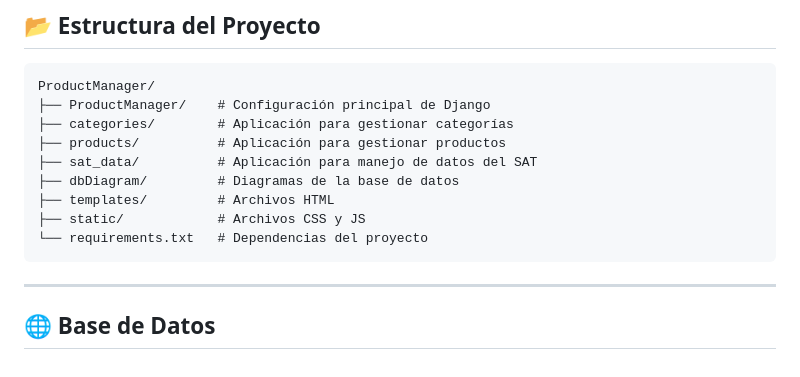
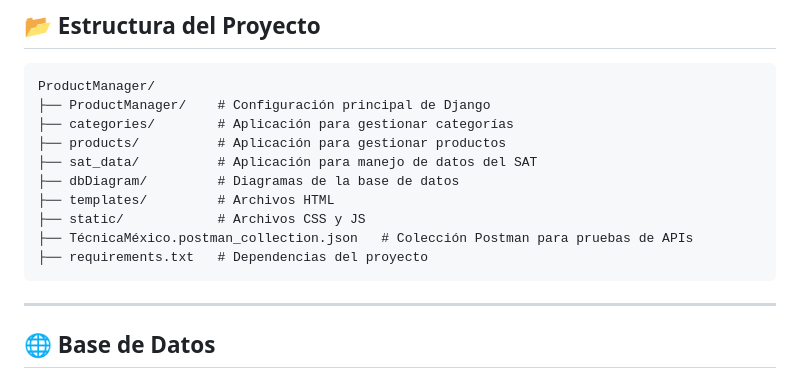
Before and after one commit to Jfgazonb20/ProductManager, a Markdown page: README.md, the part around the change. Rendered like a GitHub page.

````diff
--- a/README.md
+++ b/README.md
@@ -70,7 +70,8 @@ ProductManager/
 ├── dbDiagram/         # Diagramas de la base de datos
 ├── templates/         # Archivos HTML
 ├── static/            # Archivos CSS y JS
-└── requirements.txt   # Dependencias del proyecto
+├── TécnicaMéxico.postman_collection.json   # Colección Postman para pruebas de APIs
+├── requirements.txt   # Dependencias del proyecto
 ```
 
 ---
````
